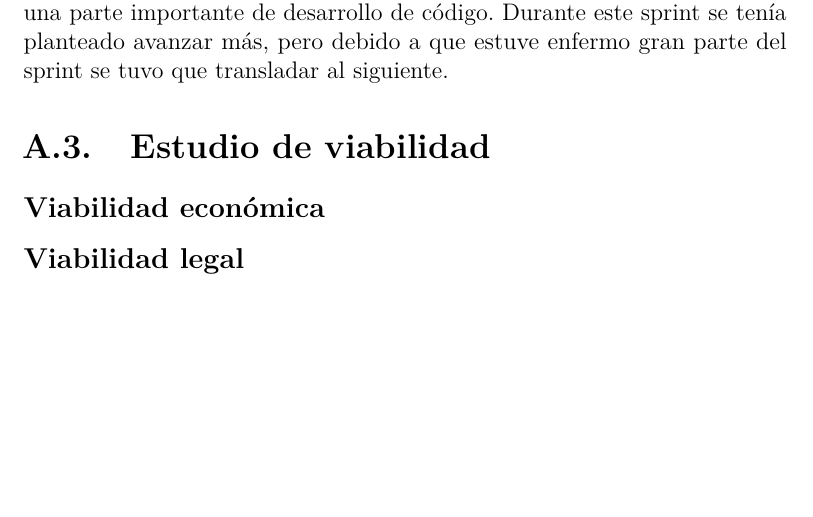
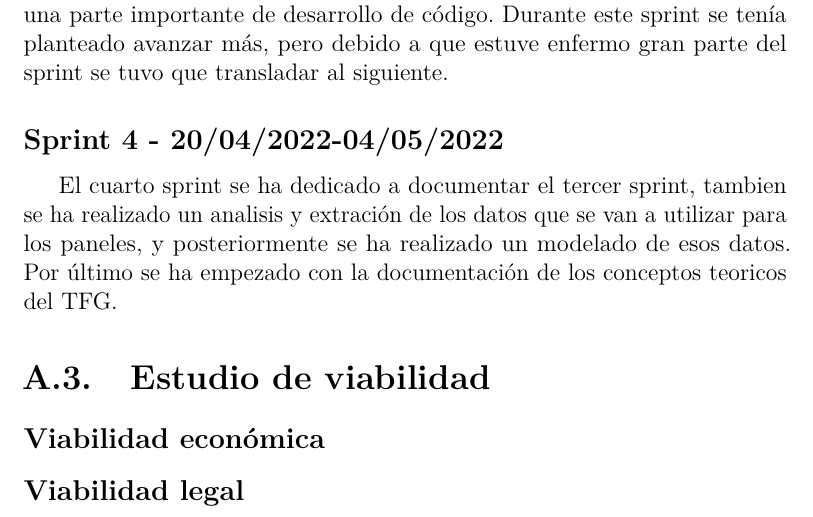
Before and after one commit to JoseDanielBallester/Modern-Data-Stack-para-analizar-la-situaci-n-epidemeologica-, a LaTeX book (Documentación/anexos.tex, which reads Documentación/tex/A_Plan_proyecto.tex): part of page 8 of 17, cut so that both start at the same text, the shorter picture padded with empty space. Compiled offline with pdfLaTeX.

Commit message:
Update A_Plan_proyecto.tex

```diff
--- a/Documentación/tex/A_Plan_proyecto.tex
+++ b/Documentación/tex/A_Plan_proyecto.tex
@@ -14,7 +14,8 @@ La primera semana se ha dedicado a elegir el gestor de proyectos, gestor de tare
 El segundo sprint se ha dedicado a una formación básica en las principales herramientas que se va a usar en el TFG, snowflake, dbt y powerBI, y ádemas a hacer una primera versión básica de la arquitectura de datos que se va a construir para este TFG, utilizando las 3 herramientas principales antes mencionadas, la cual se irá ampliando en posteriores sprints.
 \subsection{Sprint 3 - 06/04/2022-20/04/2022}
 El tercer sprint se ha dedicado a documentar el segundo sprint y a una formación avanzada en dbt ya que va a ser una herramienta que va a tener una parte importante de desarrollo de código. Durante este sprint se tenía planteado avanzar más, pero debido a que estuve enfermo gran parte del sprint se tuvo que transladar al siguiente.
-
+\subsection{Sprint 4 - 20/04/2022-04/05/2022}
+El cuarto sprint se ha dedicado a documentar el tercer sprint, tambien se ha realizado un analisis y extración de los datos que se van a utilizar para los paneles, y posteriormente se ha realizado un modelado de esos datos. Por último se ha empezado con la documentación de los conceptos teoricos del TFG.
 \section{Estudio de viabilidad}
 
 
```
